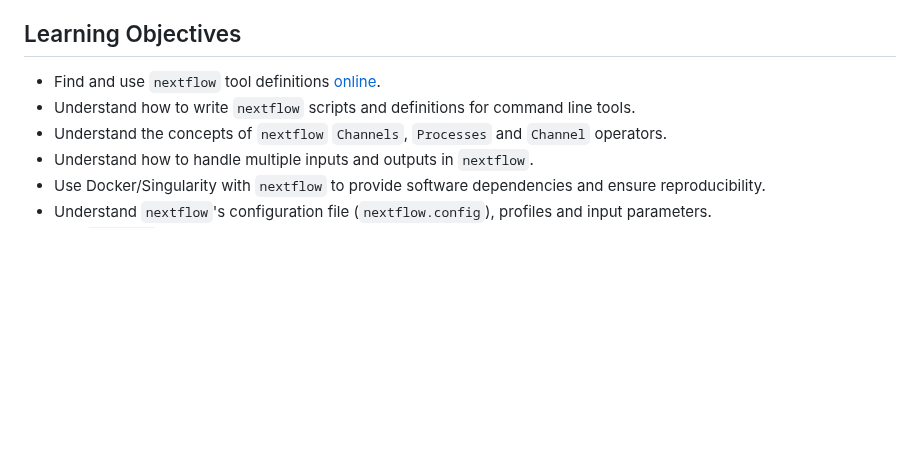
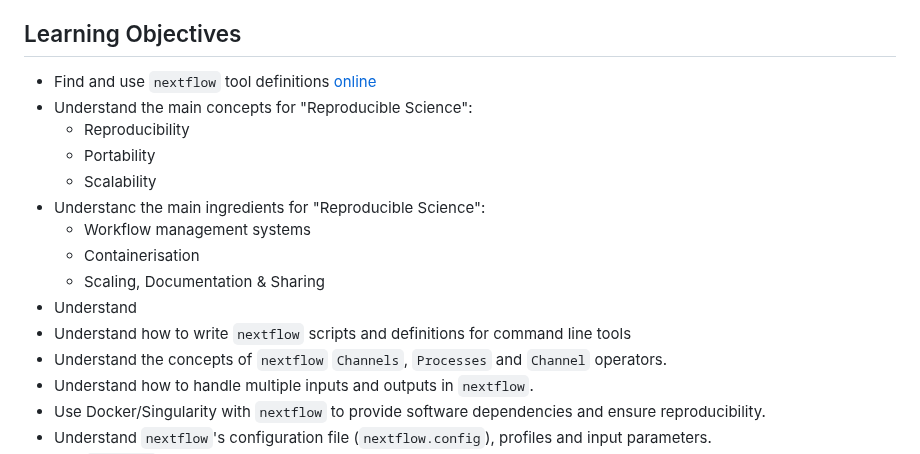
Before and after one commit to phelelani/nf-intro, a Markdown page: README.md, the part around one of its changes. Drawn GitHub-style; blank space fills up the shorter version.

```diff
--- a/README.md
+++ b/README.md
@@ -13,8 +13,17 @@
 
 ## Learning Objectives
 
-- Find and use `nextflow` tool definitions [online](https://www.nextflow.io/docs/latest/index.html).
-- Understand how to write `nextflow` scripts and definitions for command line tools.
+- Find and use `nextflow` tool definitions [online](https://www.nextflow.io/docs/latest/index.html)
+- Understand the main concepts for "Reproducible Science":
+    - Reproducibility
+    - Portability
+    - Scalability
+- Understanc the main ingredients for "Reproducible Science":
+    - Workflow management systems
+    - Containerisation
+    - Scaling, Documentation & Sharing
+- Understand
+- Understand how to write `nextflow` scripts and definitions for command line tools
 - Understand the concepts of `nextflow` `Channels`, `Processes` and `Channel` operators.
 - Understand how to handle multiple inputs and outputs in `nextflow`.
 - Use Docker/Singularity with `nextflow` to provide software dependencies and ensure reproducibility.
```
Also changed, not shown: other parts of README.md (+7 -7 lines).
